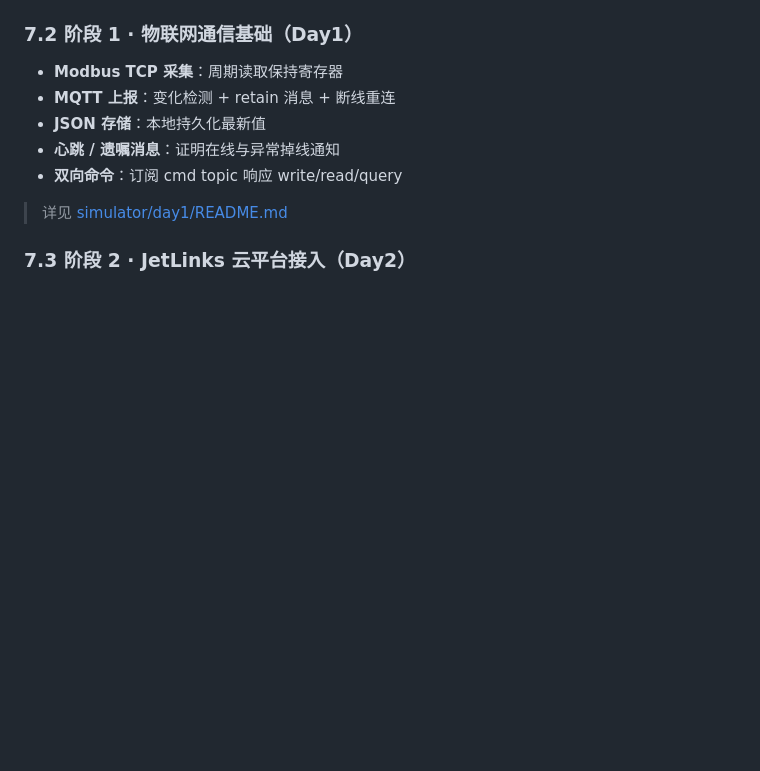
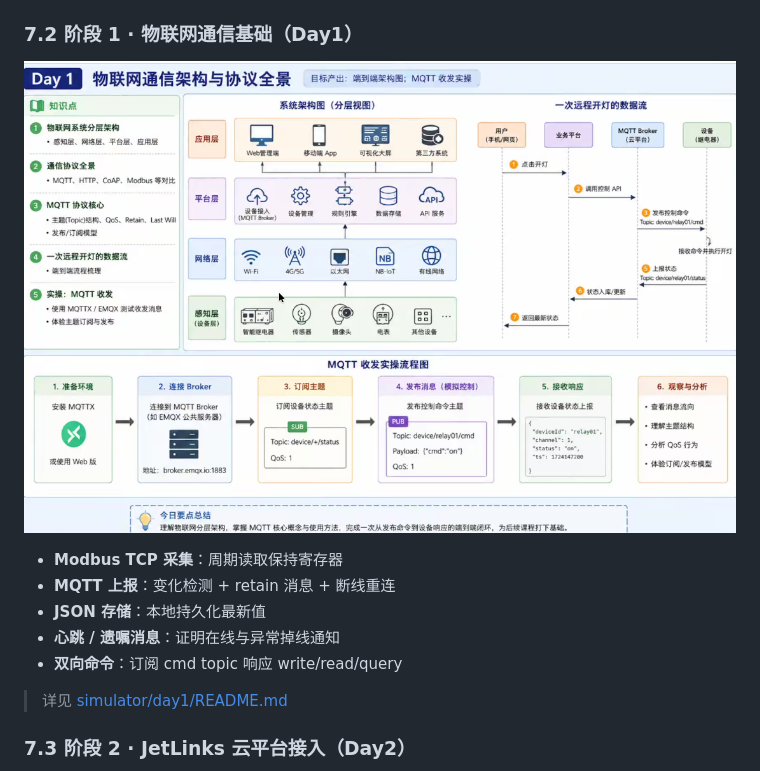
Before and after one commit to ccmeishi/smart-relay-control-system, a Markdown page: README.md, the part around one of its changes. GitHub-like rendering; pictures changed too: docs/images/阶段1.png (added); blank space fills up the shorter version.

Commit message:
docs: 添加项目架构图 + 开发环境/阶段1/阶段2 流程图
- docs/images/ 新增 4 张图片
- README.md 在对应章节引用图片

```diff
--- a/README.md
+++ b/README.md
@@ -116,4 +120,6 @@ smart-relay-control-system/
 ### 7.2 阶段 1 · 物联网通信基础（Day1）
+
+![Day1 物联网通信架构与协议全景](docs/images/阶段1.png)
 
 - **Modbus TCP 采集**：周期读取保持寄存器
 - **MQTT 上报**：变化检测 + retain 消息 + 断线重连
```
Also changed, not shown: other parts of README.md (+6 -0 lines), 3 other files.
